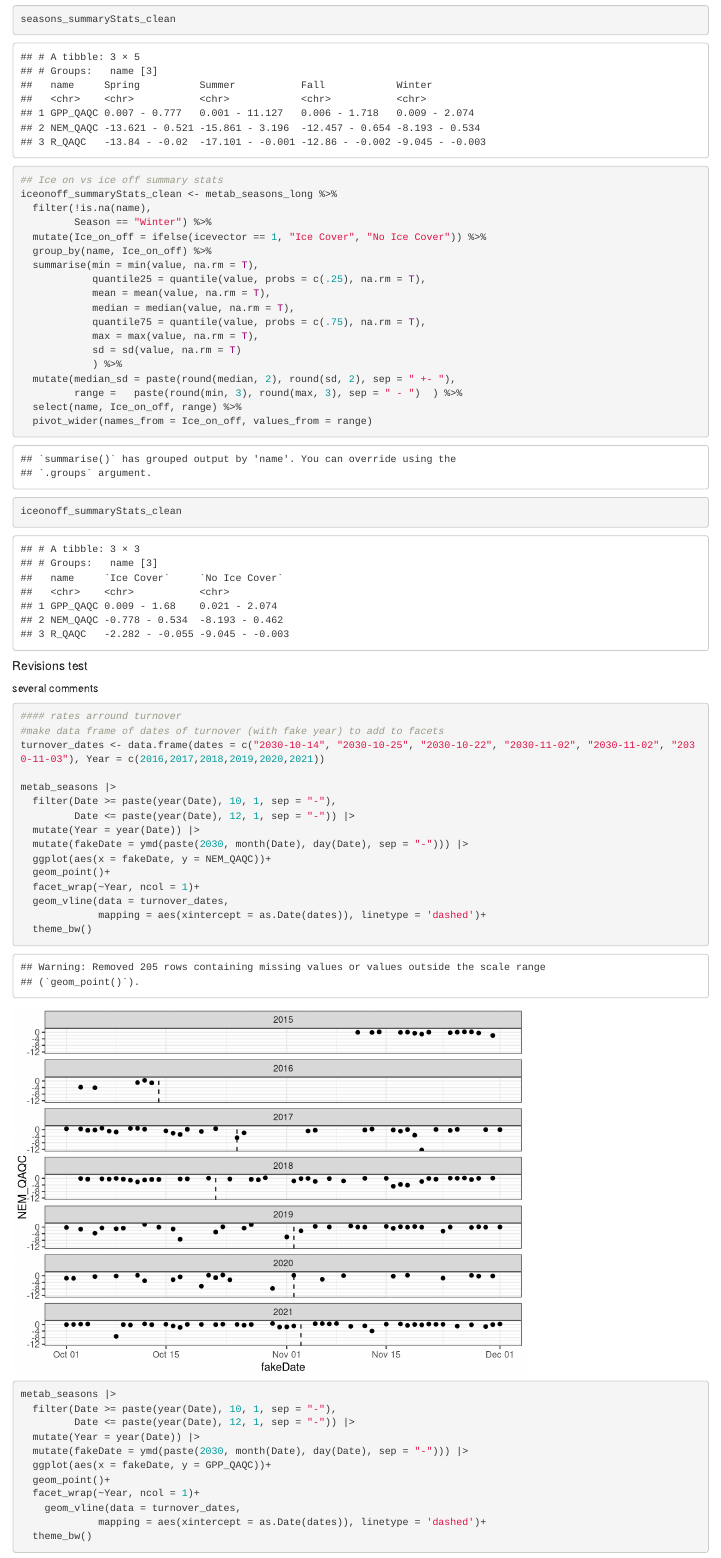
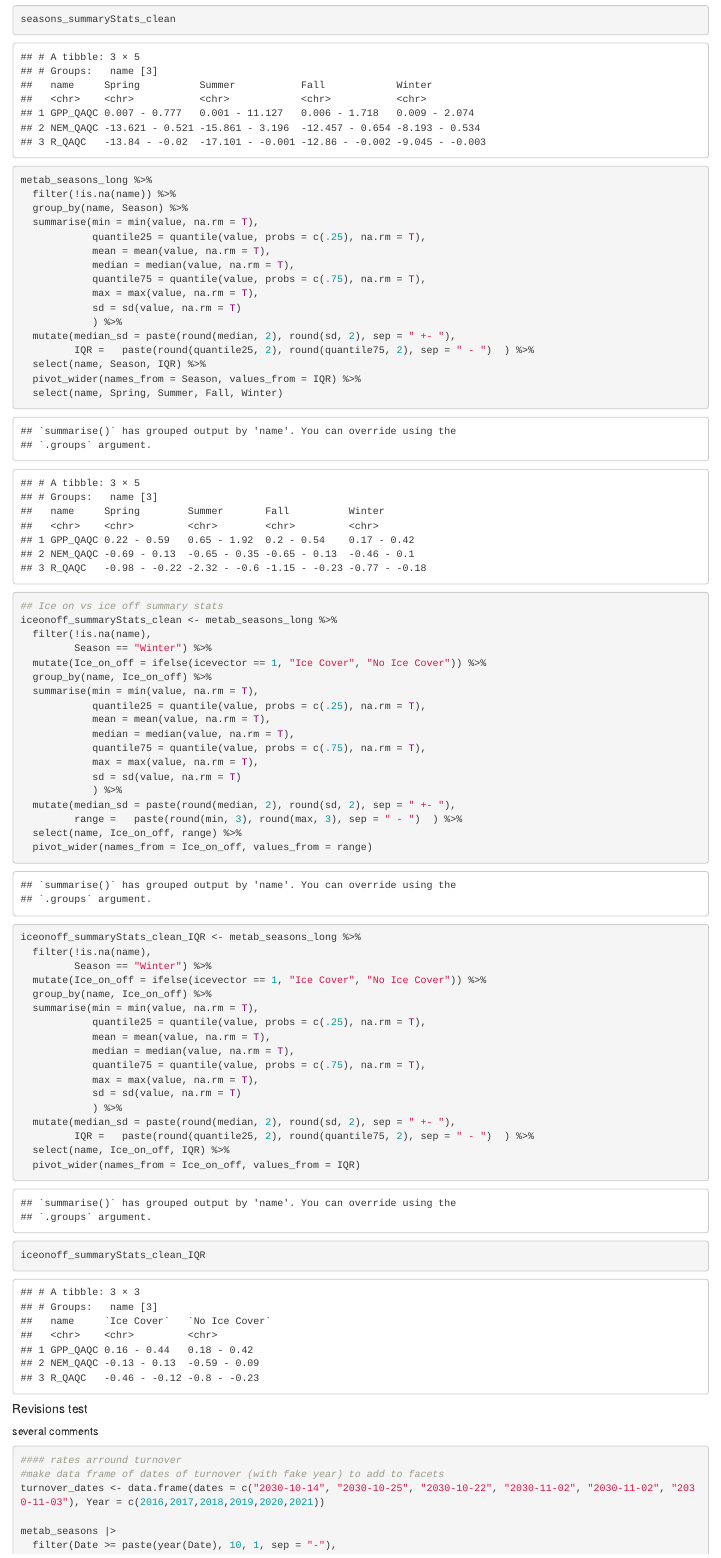
Before and after one commit to dwh77/FCR_Metab, an R Markdown document (Scripts/03_Data_Analysis/1_Metab_Figures.Rmd): the page in a window 1100 px wide, from 16410 px down. Rendered offline with R 4.5, knitr and Pandoc, with nearby package versions; code that draws random numbers runs with fixed seeds of ours; some code elsewhere in the file could not run offline.

Commit message:
IQR calcs for table 1

````diff
--- a/Scripts/03_Data_Analysis/1_Metab_Figures.Rmd
+++ b/Scripts/03_Data_Analysis/1_Metab_Figures.Rmd
@@ -518,8 +518,27 @@ seasons_summaryStats_clean <- metab_seasons_long %>%
   pivot_wider(names_from = Season, values_from = range) %>%
   select(name, Spring, Summer, Fall, Winter)
 
+seasons_summaryStats_clean
 
-seasons_summaryStats_clean
+
+metab_seasons_long %>%
+  filter(!is.na(name)) %>%
+  group_by(name, Season) %>%
+  summarise(min = min(value, na.rm = T),
+            quantile25 = quantile(value, probs = c(.25), na.rm = T),
+            mean = mean(value, na.rm = T),
+            median = median(value, na.rm = T),
+            quantile75 = quantile(value, probs = c(.75), na.rm = T),
+            max = max(value, na.rm = T),
+            sd = sd(value, na.rm = T)
+            ) %>%
+  mutate(median_sd = paste(round(median, 2), round(sd, 2), sep = " +- "),
+         IQR =   paste(round(quantile25, 2), round(quantile75, 2), sep = " - ")  ) %>%
+  select(name, Season, IQR) %>%
+  pivot_wider(names_from = Season, values_from = IQR) %>%
+  select(name, Spring, Summer, Fall, Winter)
+
+
 
 ## Ice on vs ice off summary stats
 iceonoff_summaryStats_clean <- metab_seasons_long %>%
@@ -540,7 +559,25 @@ iceonoff_summaryStats_clean <- metab_seasons_long %>%
   select(name, Ice_on_off, range) %>%
   pivot_wider(names_from = Ice_on_off, values_from = range)
 
-iceonoff_summaryStats_clean
+iceonoff_summaryStats_clean_IQR <- metab_seasons_long %>%
+  filter(!is.na(name),
+         Season == "Winter") %>%
+  mutate(Ice_on_off = ifelse(icevector == 1, "Ice Cover", "No Ice Cover")) %>%
+  group_by(name, Ice_on_off) %>%
+  summarise(min = min(value, na.rm = T),
+            quantile25 = quantile(value, probs = c(.25), na.rm = T),
+            mean = mean(value, na.rm = T),
+            median = median(value, na.rm = T),
+            quantile75 = quantile(value, probs = c(.75), na.rm = T),
+            max = max(value, na.rm = T),
+            sd = sd(value, na.rm = T)
+            ) %>%
+  mutate(median_sd = paste(round(median, 2), round(sd, 2), sep = " +- "),
+         IQR =   paste(round(quantile25, 2), round(quantile75, 2), sep = " - ")  ) %>%
+  select(name, Ice_on_off, IQR) %>%
+  pivot_wider(names_from = Ice_on_off, values_from = IQR)
+
+iceonoff_summaryStats_clean_IQR
 
 ```
 
````
Also changed, not shown: Scripts/03_Data_Analysis/1_Metab_Figures.Rmd (16 more changed lines).
